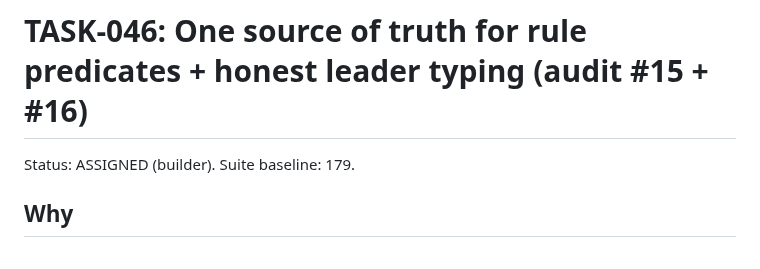
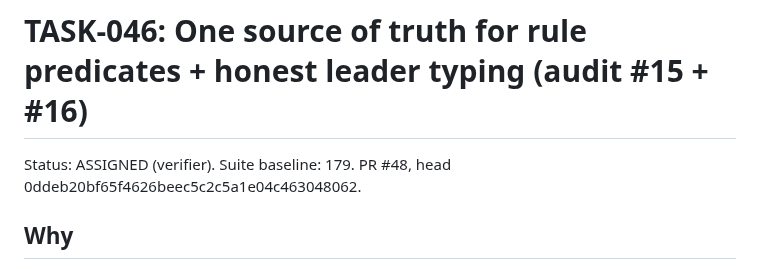
Before and after one commit to Here2Huynh/13-tien-len, a Markdown page: tasks/TASK-046.md, the part around the change. GitHub-like rendering.

Commit message:
TASK-046 ASSIGNED (verifier): PR #48 open at 0ddeb20, VERIFY-046 on main

```diff
--- a/tasks/TASK-046.md
+++ b/tasks/TASK-046.md
@@ -1,6 +1,6 @@
 # TASK-046: One source of truth for rule predicates + honest leader typing (audit #15 + #16)
 
-Status: ASSIGNED (builder). Suite baseline: 179.
+Status: ASSIGNED (verifier). Suite baseline: 179. PR #48, head 0ddeb20bf65f4626beec5c2c5a1e04c463048062.
 
 ## Why
 
```
